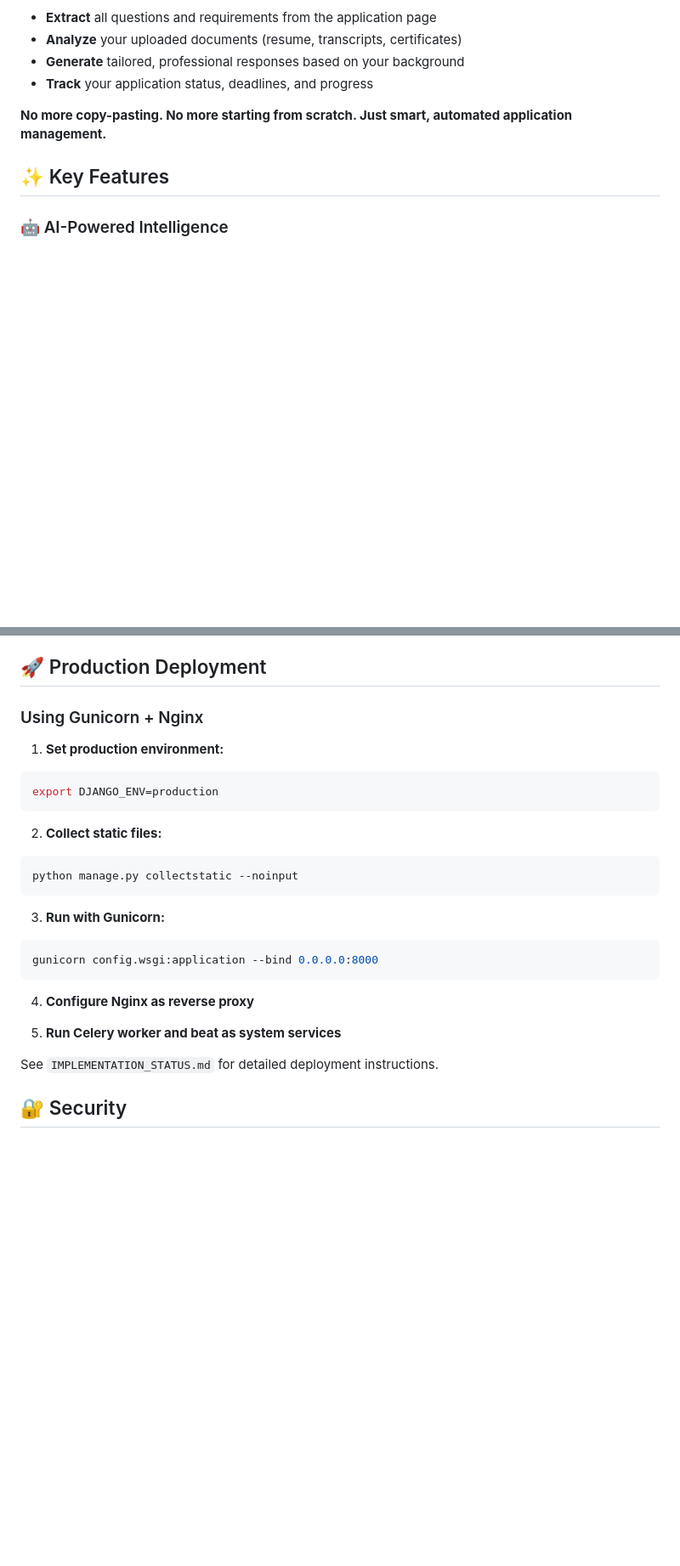
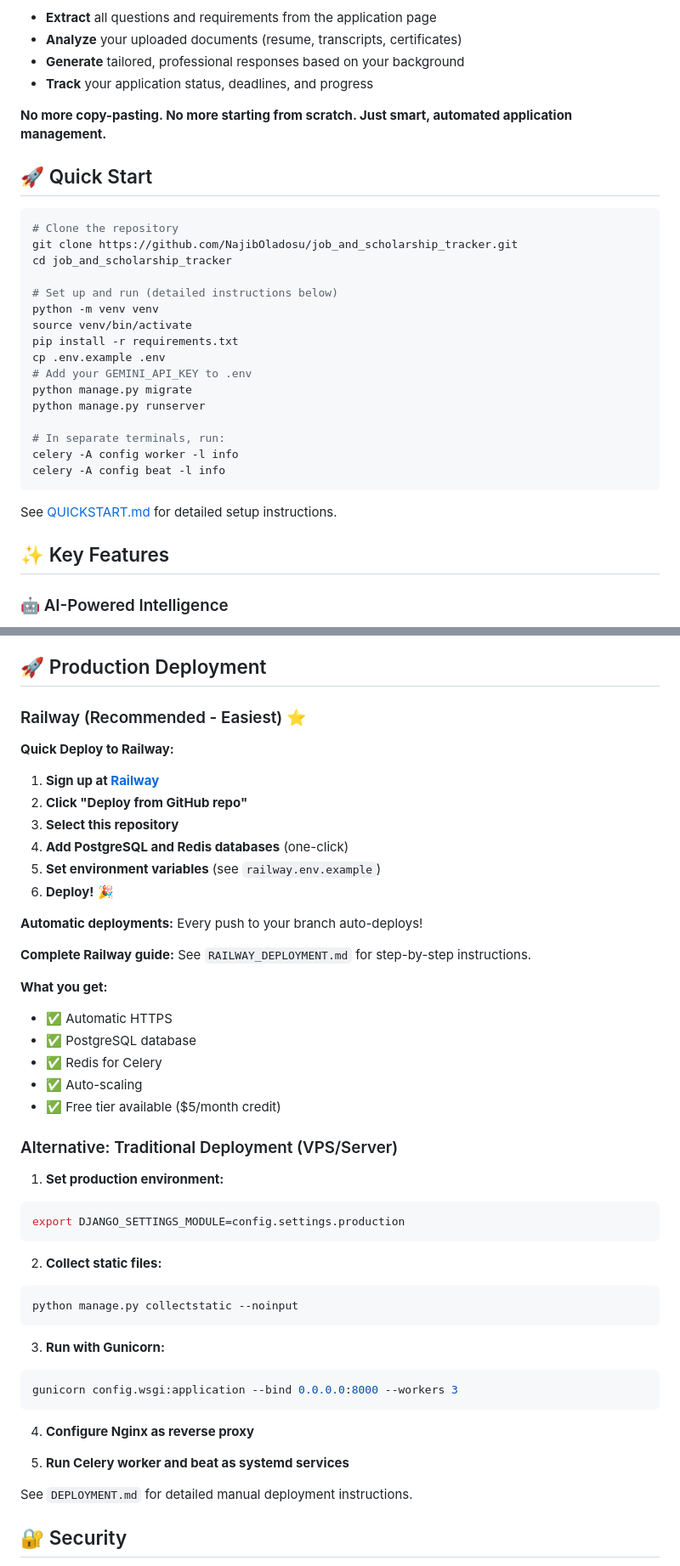
Before and after one commit to NajibOladosu/job_and_scholarship_tracker, a Markdown page: README.md, 2 parts joined by grey strips. Shown at 85% size. Drawn GitHub-style; blank space fills up the shorter version.

````diff
--- a/README.md
+++ b/README.md
@@ -17,6 +18,29 @@ Job & Scholarship Tracker is a production-ready web application that revolutioni
 - **Track** your application status, deadlines, and progress
 
 **No more copy-pasting. No more starting from scratch. Just smart, automated application management.**
+
+## 🚀 Quick Start
+
+```bash
+# Clone the repository
+git clone https://github.com/NajibOladosu/job_and_scholarship_tracker.git
+cd job_and_scholarship_tracker
+
+# Set up and run (detailed instructions below)
+python -m venv venv
+source venv/bin/activate
+pip install -r requirements.txt
+cp .env.example .env
+# Add your GEMINI_API_KEY to .env
+python manage.py migrate
+python manage.py runserver
+
+# In separate terminals, run:
+celery -A config worker -l info
+celery -A config beat -l info
+```
+
+See [QUICKSTART.md](QUICKSTART.md) for detailed setup instructions.
 
 ## ✨ Key Features
 
@@ -309,11 +353,33 @@ Features:
 
 ## 🚀 Production Deployment
 
-### Using Gunicorn + Nginx
+### Railway (Recommended - Easiest) ⭐
+
+**Quick Deploy to Railway:**
+
+1. **Sign up at [Railway](https://railway.app)**
+2. **Click "Deploy from GitHub repo"**
+3. **Select this repository**
+4. **Add PostgreSQL and Redis databases** (one-click)
+5. **Set environment variables** (see `railway.env.example`)
+6. **Deploy!** 🎉
+
+**Automatic deployments:** Every push to your branch auto-deploys!
+
+**Complete Railway guide:** See `RAILWAY_DEPLOYMENT.md` for step-by-step instructions.
+
+**What you get:**
+- ✅ Automatic HTTPS
+- ✅ PostgreSQL database
+- ✅ Redis for Celery
+- ✅ Auto-scaling
+- ✅ Free tier available ($5/month credit)
+
+### Alternative: Traditional Deployment (VPS/Server)
 
 1. **Set production environment:**
 ```bash
-export DJANGO_ENV=production
+export DJANGO_SETTINGS_MODULE=config.settings.production
 ```
 
 2. **Collect static files:**
@@ -323,14 +389,14 @@ python manage.py collectstatic --noinput
 
 3. **Run with Gunicorn:**
 ```bash
-gunicorn config.wsgi:application --bind 0.0.0.0:8000
+gunicorn config.wsgi:application --bind 0.0.0.0:8000 --workers 3
 ```
 
 4. **Configure Nginx as reverse proxy**
 
-5. **Run Celery worker and beat as system services**
+5. **Run Celery worker and beat as systemd services**
 
-See `IMPLEMENTATION_STATUS.md` for detailed deployment instructions.
+See `DEPLOYMENT.md` for detailed manual deployment instructions.
 
 ## 🔐 Security
 
````
Also changed, not shown: other parts of README.md (+81 -43 lines).
